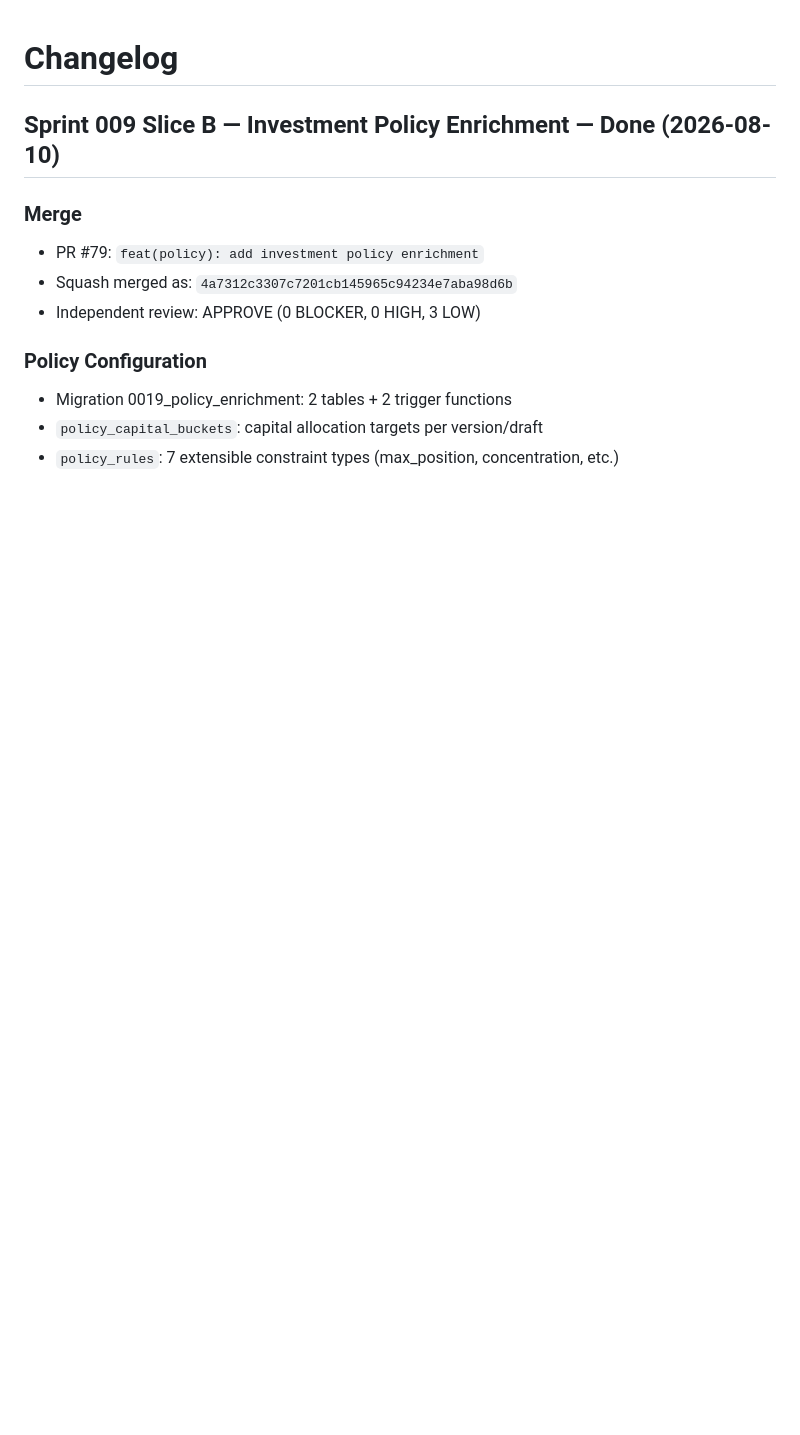
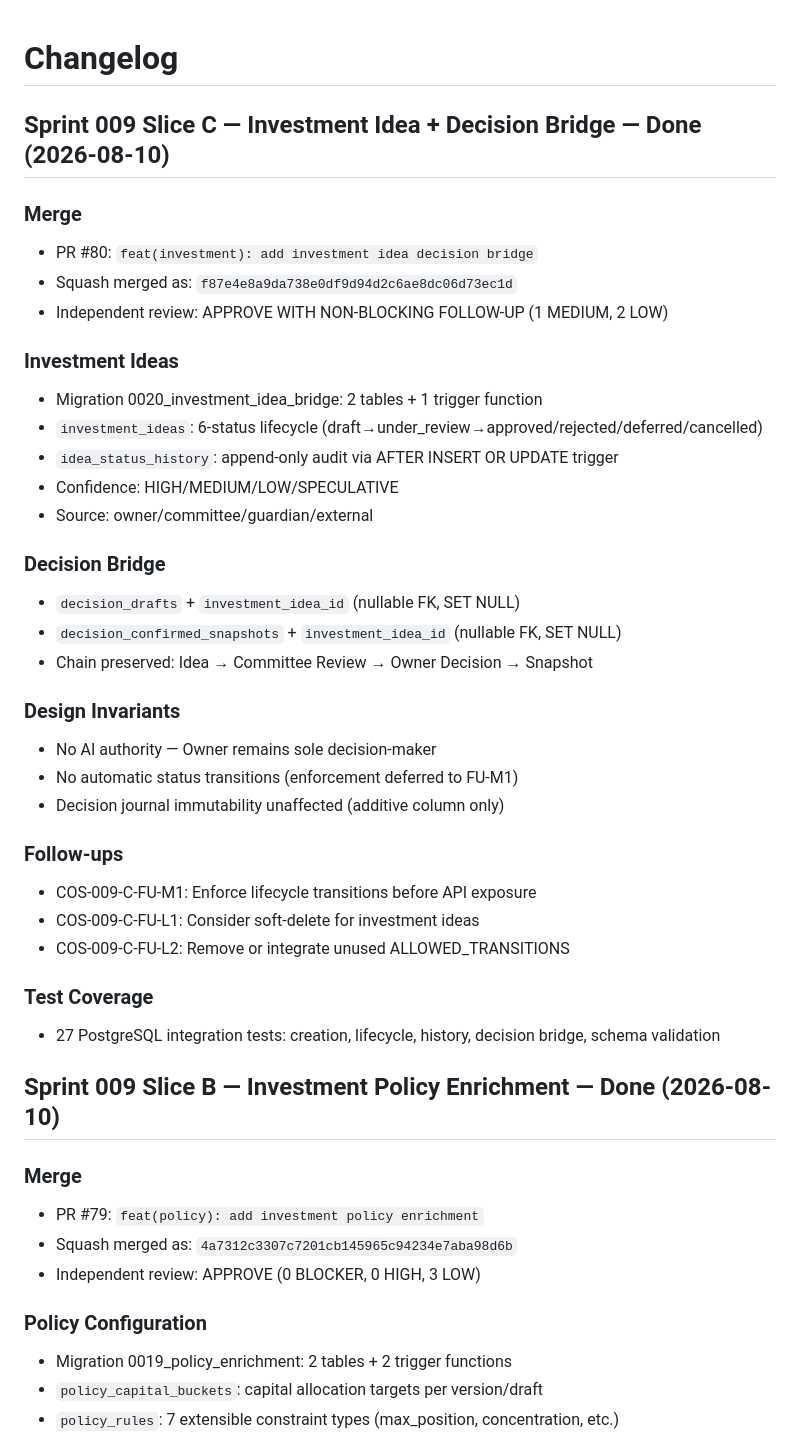
Before and after one commit to Lolitadelgadosharona/CompoundOS, a Markdown page: docs/CHANGELOG.md, the part around the change. GitHub-like rendering; blank space fills up the shorter version.

Commit message:
docs: closeout Sprint 009 Slice C — Investment Idea + Decision Bridge DONE
- MASTER_PLAN: Slice C marked DONE (f87e4e8, PR #80), follow-ups recorded
- CHANGELOG: Sprint 009 Slice C entry with merge SHA and follow-ups
- SPRINT_009_TECHNICAL_DESIGN: Slice C status updated to DONE

```diff
--- a/docs/CHANGELOG.md
+++ b/docs/CHANGELOG.md
@@ -1,4 +1,36 @@
 # Changelog
+
+## Sprint 009 Slice C — Investment Idea + Decision Bridge — Done (2026-08-10)
+
+### Merge
+- PR #80: `feat(investment): add investment idea decision bridge`
+- Squash merged as: `f87e4e8a9da738e0df9d94d2c6ae8dc06d73ec1d`
+- Independent review: APPROVE WITH NON-BLOCKING FOLLOW-UP (1 MEDIUM, 2 LOW)
+
+### Investment Ideas
+- Migration 0020_investment_idea_bridge: 2 tables + 1 trigger function
+- `investment_ideas`: 6-status lifecycle (draft→under_review→approved/rejected/deferred/cancelled)
+- `idea_status_history`: append-only audit via AFTER INSERT OR UPDATE trigger
+- Confidence: HIGH/MEDIUM/LOW/SPECULATIVE
+- Source: owner/committee/guardian/external
+
+### Decision Bridge
+- `decision_drafts` + `investment_idea_id` (nullable FK, SET NULL)
+- `decision_confirmed_snapshots` + `investment_idea_id` (nullable FK, SET NULL)
+- Chain preserved: Idea → Committee Review → Owner Decision → Snapshot
+
+### Design Invariants
+- No AI authority — Owner remains sole decision-maker
+- No automatic status transitions (enforcement deferred to FU-M1)
+- Decision journal immutability unaffected (additive column only)
+
+### Follow-ups
+- COS-009-C-FU-M1: Enforce lifecycle transitions before API exposure
+- COS-009-C-FU-L1: Consider soft-delete for investment ideas
+- COS-009-C-FU-L2: Remove or integrate unused ALLOWED_TRANSITIONS
+
+### Test Coverage
+- 27 PostgreSQL integration tests: creation, lifecycle, history, decision bridge, schema validation
 
 ## Sprint 009 Slice B — Investment Policy Enrichment — Done (2026-08-10)
 
```
Also changed, not shown: docs/MASTER_PLAN.md (+7 -1 lines), docs/sprints/SPRINT_009_TECHNICAL_DESIGN.md (+1 -1 lines).
